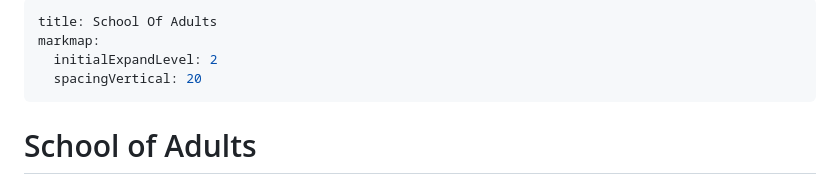
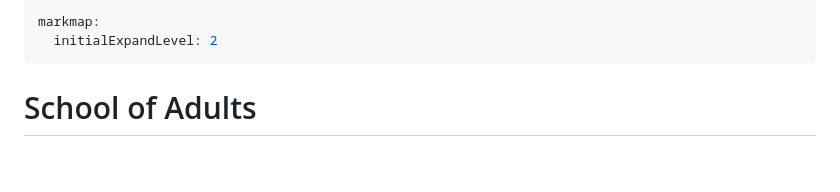
Before and after one commit to 5HU3HENDU/rough, a Markdown page: sofa-v2/data.md, the part around the change. Rendered like a GitHub page; blank space fills up the shorter version.

```diff
--- a/sofa-v2/data.md
+++ b/sofa-v2/data.md
@@ -1,9 +1,8 @@
 ---
-title: School Of Adults
 markmap:
   initialExpandLevel: 2
-  spacingVertical: 20
 ---
+
 # School of Adults
 
 ## Finance & Money
```
